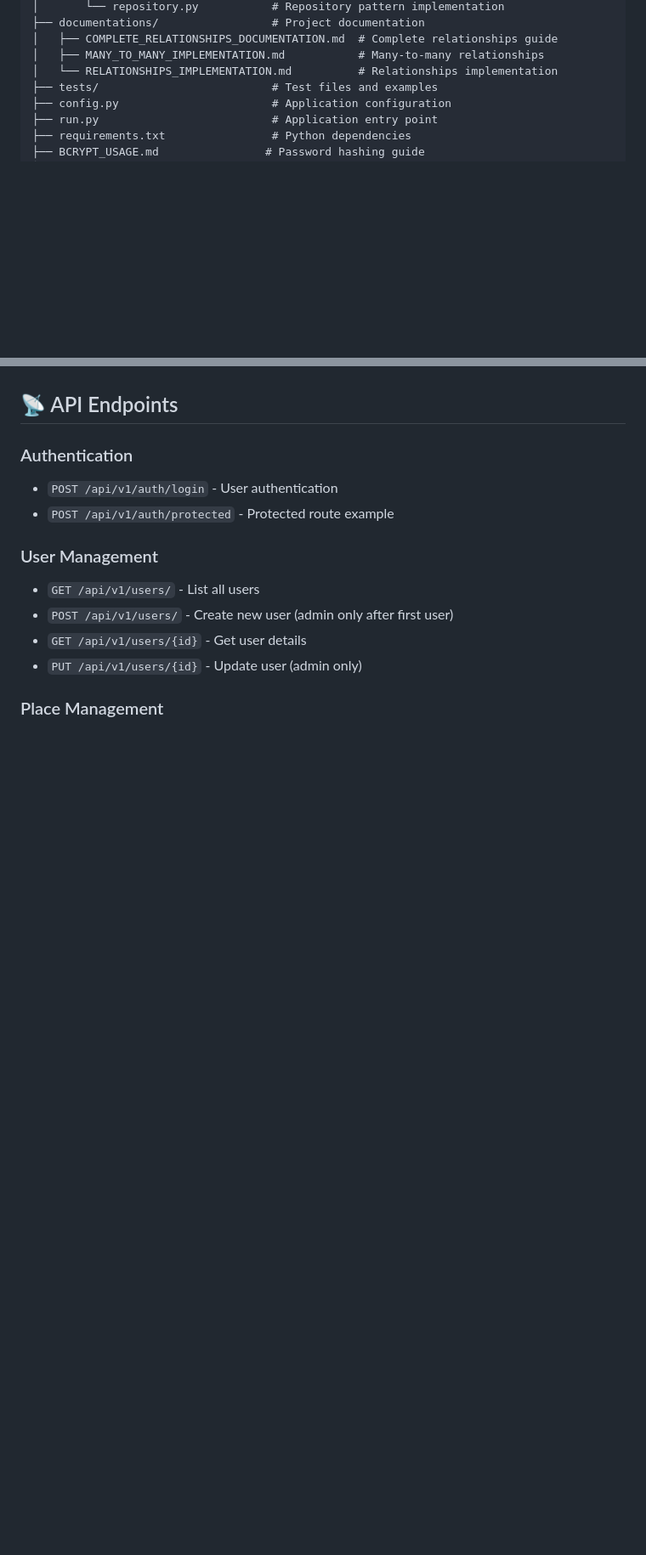
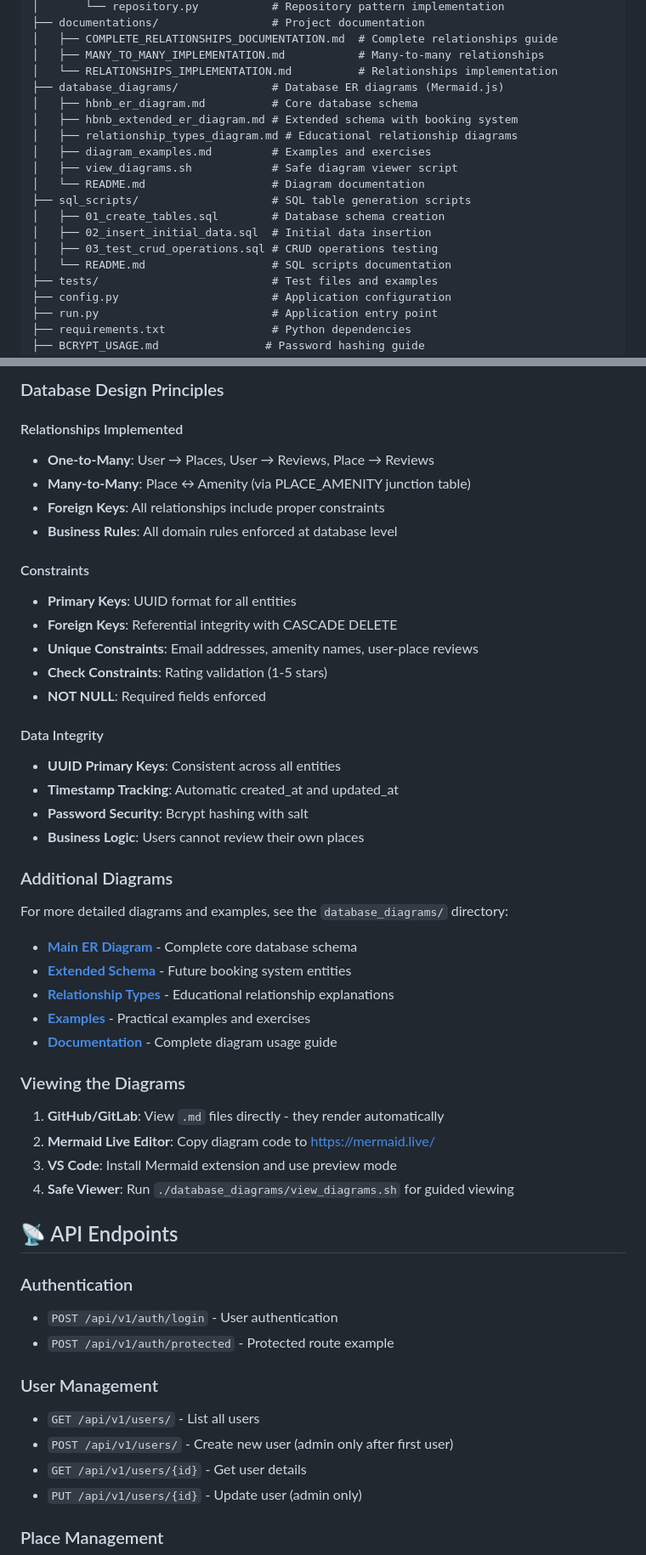
Before and after one commit to hector17rock/holbertonschool-hbnb, a Markdown page: part3/README.md, 2 parts joined by grey strips. Shown: that part at 85% size. Drawn GitHub-style; blank space fills up the shorter version.

Commit message:
README CREATION

```diff
--- a/part3/README.md
+++ b/part3/README.md
@@ -47,6 +47,18 @@ part3/
 │   ├── COMPLETE_RELATIONSHIPS_DOCUMENTATION.md  # Complete relationships guide
 │   ├── MANY_TO_MANY_IMPLEMENTATION.md           # Many-to-many relationships
 │   └── RELATIONSHIPS_IMPLEMENTATION.md          # Relationships implementation
+├── database_diagrams/              # Database ER diagrams (Mermaid.js)
+│   ├── hbnb_er_diagram.md          # Core database schema
+│   ├── hbnb_extended_er_diagram.md # Extended schema with booking system
+│   ├── relationship_types_diagram.md # Educational relationship diagrams
+│   ├── diagram_examples.md         # Examples and exercises
+│   ├── view_diagrams.sh            # Safe diagram viewer script
+│   └── README.md                   # Diagram documentation
+├── sql_scripts/                    # SQL table generation scripts
+│   ├── 01_create_tables.sql        # Database schema creation
+│   ├── 02_insert_initial_data.sql  # Initial data insertion
+│   ├── 03_test_crud_operations.sql # CRUD operations testing
+│   └── README.md                   # SQL scripts documentation
 ├── tests/                          # Test files and examples
 ├── config.py                       # Application configuration
 ├── run.py                          # Application entry point
@@ -236,3 +356,40 @@ The visual representation of the database schema:
+### Database Design Principles
+
+#### Relationships Implemented
+- **One-to-Many**: User → Places, User → Reviews, Place → Reviews
+- **Many-to-Many**: Place ↔ Amenity (via PLACE_AMENITY junction table)
+- **Foreign Keys**: All relationships include proper constraints
+- **Business Rules**: All domain rules enforced at database level
+
+#### Constraints
+- **Primary Keys**: UUID format for all entities
+- **Foreign Keys**: Referential integrity with CASCADE DELETE
+- **Unique Constraints**: Email addresses, amenity names, user-place reviews
+- **Check Constraints**: Rating validation (1-5 stars)
+- **NOT NULL**: Required fields enforced
+
+#### Data Integrity
+- **UUID Primary Keys**: Consistent across all entities
+- **Timestamp Tracking**: Automatic created_at and updated_at
+- **Password Security**: Bcrypt hashing with salt
+- **Business Logic**: Users cannot review their own places
+
+### Additional Diagrams
+
+For more detailed diagrams and examples, see the `database_diagrams/` directory:
+
+- **[Main ER Diagram](./database_diagrams/hbnb_er_diagram.md)** - Complete core database schema
+- **[Extended Schema](./database_diagrams/hbnb_extended_er_diagram.md)** - Future booking system entities
+- **[Relationship Types](./database_diagrams/relationship_types_diagram.md)** - Educational relationship explanations
+- **[Examples](./database_diagrams/diagram_examples.md)** - Practical examples and exercises
+- **[Documentation](./database_diagrams/README.md)** - Complete diagram usage guide
+
+### Viewing the Diagrams
+
+1. **GitHub/GitLab**: View `.md` files directly - they render automatically
+2. **Mermaid Live Editor**: Copy diagram code to https://mermaid.live/
+3. **VS Code**: Install Mermaid extension and use preview mode
+4. **Safe Viewer**: Run `./database_diagrams/view_diagrams.sh` for guided viewing
 
 ## 📡 API Endpoints
 
```
Also changed, not shown: other parts of part3/README.md (+108 -0 lines).
